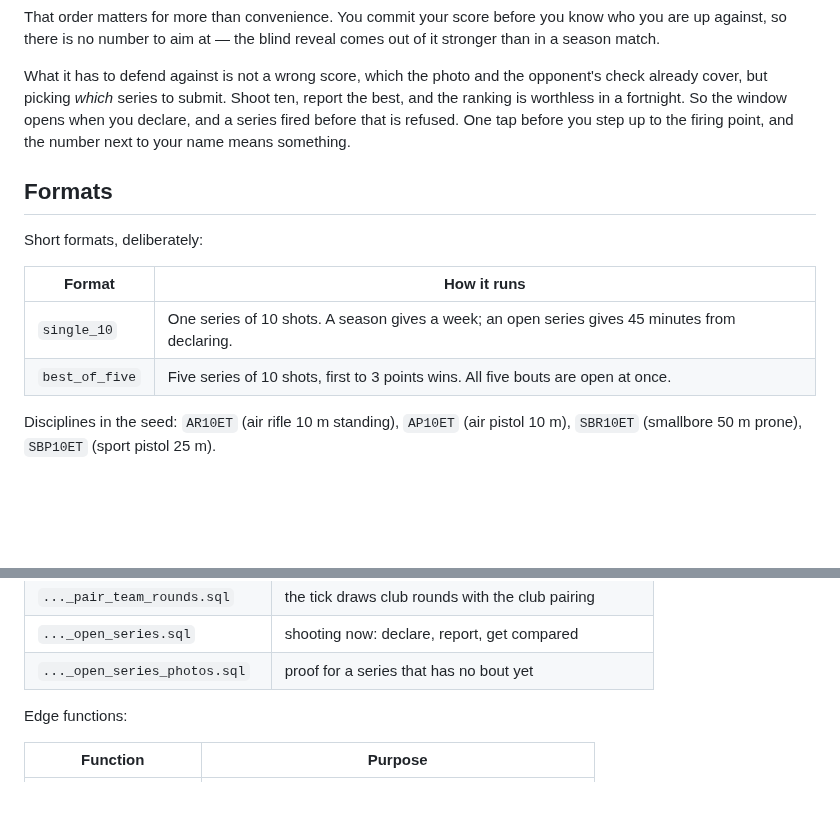
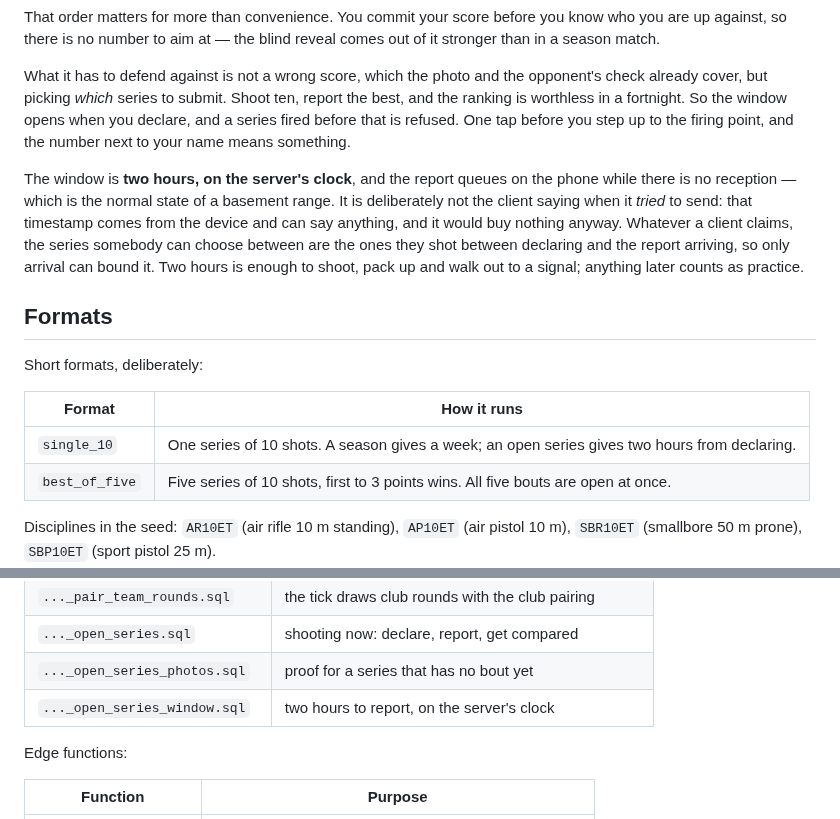
Before and after one commit to tjgehmann/worldshootingleague, a Markdown page: README.md, 2 parts joined by grey strips. Drawn GitHub-style; blank space fills up the shorter version.

```diff
--- a/README.md
+++ b/README.md
@@ -33,13 +33,22 @@ opens when you declare, and a series fired before that is refused. One tap
 before you step up to the firing point, and the number next to your name means
 something.
 
+The window is **two hours, on the server's clock**, and the report queues on the
+phone while there is no reception — which is the normal state of a basement
+range. It is deliberately not the client saying when it *tried* to send: that
+timestamp comes from the device and can say anything, and it would buy nothing
+anyway. Whatever a client claims, the series somebody can choose between are the
+ones they shot between declaring and the report arriving, so only arrival can
+bound it. Two hours is enough to shoot, pack up and walk out to a signal;
+anything later counts as practice.
+
 ## Formats
 
 Short formats, deliberately:
 
 | Format | How it runs |
 |---|---|
-| `single_10` | One series of 10 shots. A season gives a week; an open series gives 45 minutes from declaring. |
+| `single_10` | One series of 10 shots. A season gives a week; an open series gives two hours from declaring. |
 | `best_of_five` | Five series of 10 shots, first to 3 points wins. All five bouts are open at once. |
 
 Disciplines in the seed: `AR10ET` (air rifle 10 m standing), `AP10ET` (air
@@ -198,6 +207,7 @@ Migrations:
 | `..._pair_team_rounds.sql` | the tick draws club rounds with the club pairing |
 | `..._open_series.sql` | shooting now: declare, report, get compared |
 | `..._open_series_photos.sql` | proof for a series that has no bout yet |
+| `..._open_series_window.sql` | two hours to report, on the server's clock |
 
 Edge functions:
 
```
Also changed, not shown: mobile/README.md (+5 -3 lines), docs/screenshots/club-invite-light.png, docs/screenshots/referee-case-light.png, 7 other files.
